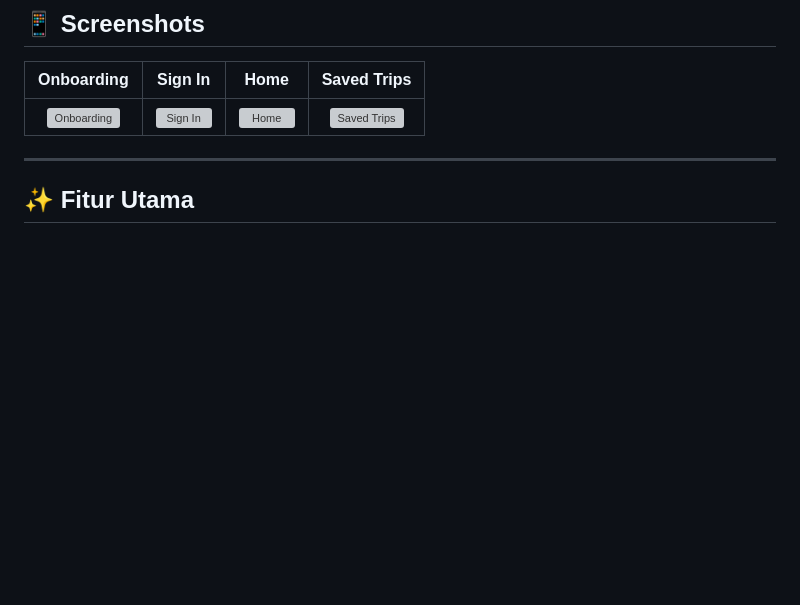
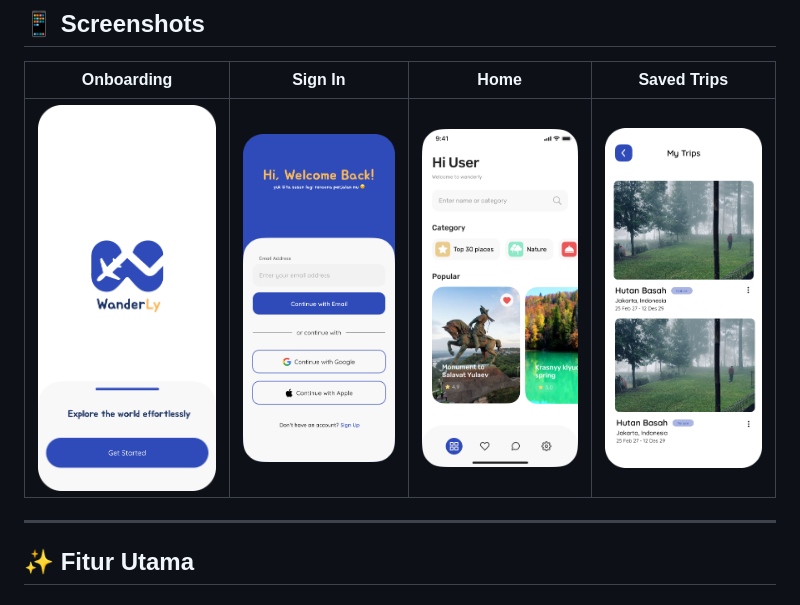
Before and after one commit to DzaakhIdn/wanderly, a Markdown page: README.md, the part around the change. GitHub-like rendering; pictures changed too: assets/screenshoots/home.png (added), assets/screenshoots/onboarding.png (added), assets/screenshoots/saved.png (added); blank space fills up the shorter version; grey boxes are pictures that could not be loaded.

```diff
--- a/README.md
+++ b/README.md
@@ -10,7 +10,7 @@ Wanderly adalah aplikasi travel planning yang dirancang untuk membantu Anda meng
 
 | Onboarding | Sign In | Home | Saved Trips |
 |:---:|:---:|:---:|:---:|
-| ![Onboarding](assets/images/onboarding.png) | ![Sign In](assets/images/signin.png) | ![Home](assets/images/home.png) | ![Saved Trips](assets/images/saved_trips.png) |
+| ![Onboarding](assets/screenshoots/onboarding.png) | ![Sign In](assets/screenshoots/signin.png) | ![Home](assets/screenshoots/home.png) | ![Saved Trips](assets/screenshoots/saved.png) |
 
 ---
 
```
